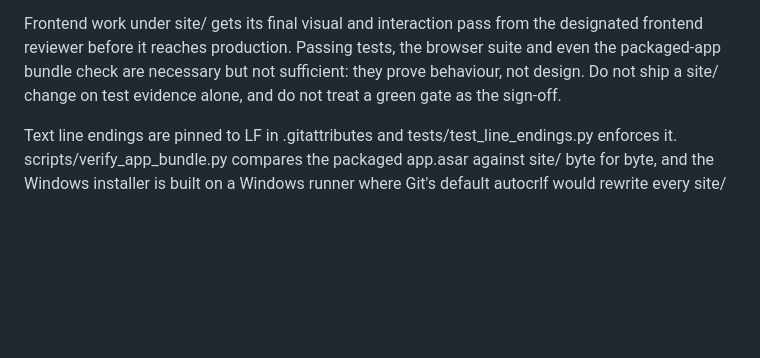
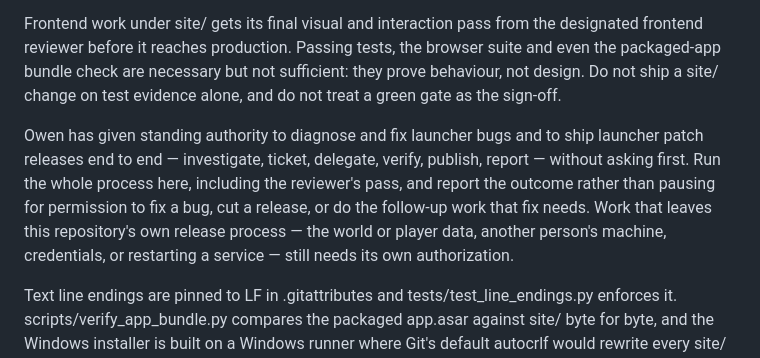
Before and after one commit to Easter-Co-SMP/easter-co-smp.github.io, a Markdown page: AGENTS.md, the part around the change. Drawn GitHub-style; blank space fills up the shorter version.

Commit message:
Record standing authority to fix launcher bugs and ship patch releases
Owen asked for bugs to be handled end to end without asking first: investigate,
ticket, delegate, verify, publish, report. Work that leaves this repository's own
release process still needs its own authorization.

```diff
--- a/AGENTS.md
+++ b/AGENTS.md
@@ -75,6 +75,13 @@ reviewer before it reaches production. Passing tests, the browser suite and even
 bundle check are necessary but not sufficient: they prove behaviour, not design. Do not ship a
 site/ change on test evidence alone, and do not treat a green gate as the sign-off.
 
+Owen has given standing authority to diagnose and fix launcher bugs and to ship launcher patch
+releases end to end — investigate, ticket, delegate, verify, publish, report — without asking
+first. Run the whole process here, including the reviewer's pass, and report the outcome rather
+than pausing for permission to fix a bug, cut a release, or do the follow-up work that fix needs.
+Work that leaves this repository's own release process — the world or player data, another
+person's machine, credentials, or restarting a service — still needs its own authorization.
+
 Text line endings are pinned to LF in .gitattributes and tests/test_line_endings.py enforces it.
 scripts/verify_app_bundle.py compares the packaged app.asar against site/ byte for byte, and the
 Windows installer is built on a Windows runner where Git's default autocrlf would rewrite every
```
